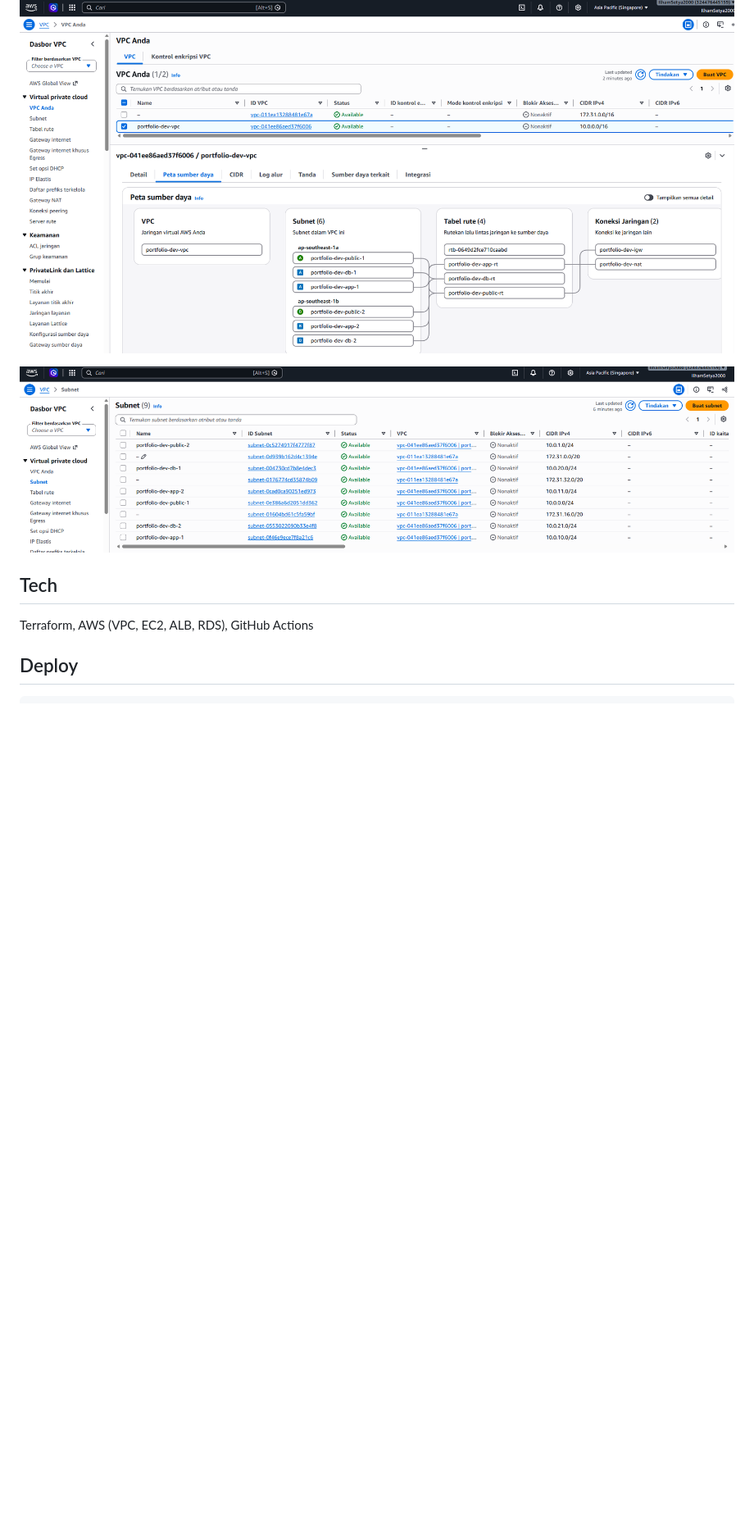
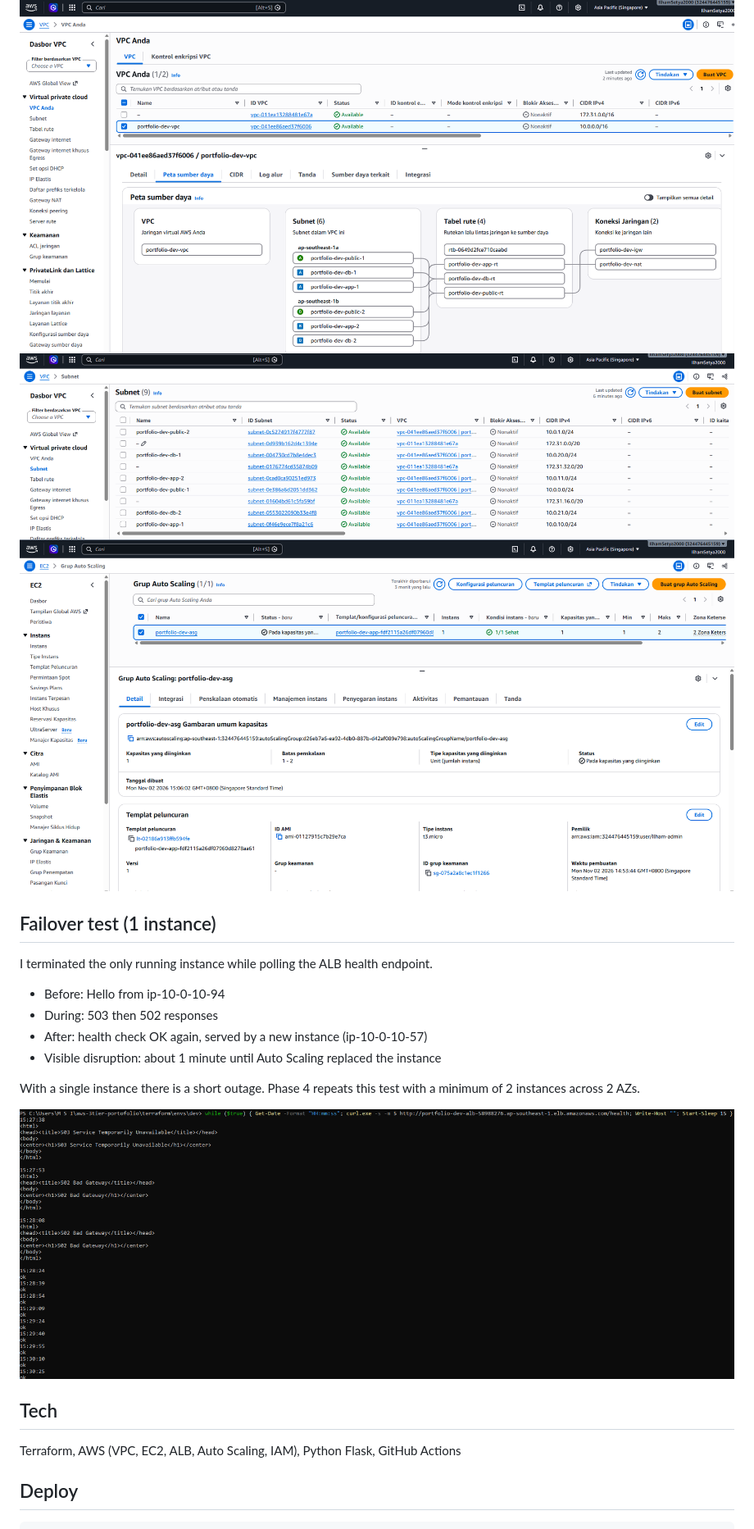
Before and after one commit to ilstya/aws-3tier-portofolio, a Markdown page: README.md, the part around one of its changes. Shown at 82% size. GitHub-like rendering; pictures changed too: docs/asg-healthy.png (added), docs/failover-test.png (added); blank space fills up the shorter version.

Commit message:
Add security, ALB and Auto Scaling modules, failover test, update README

```diff
--- a/README.md
+++ b/README.md
@@ -34,14 +20,21 @@ Highly available 3-tier architecture on AWS, built with Terraform.
 
 ![VPC resource map](docs/vpc-resource-map.png)
+![Subnets](docs/subnets.png)
+![Auto Scaling group healthy](docs/asg-healthy.png)
 
-![Subnets](docs/subnets.png)
+## Failover test (1 instance)
+I terminated the only running instance while polling the ALB health endpoint.
 
+- Before: Hello from ip-10-0-10-94
+- During: 503 then 502 responses
+- After: health check OK again, served by a new instance (ip-10-0-10-57)
+- Visible disruption: about 1 minute until Auto Scaling replaced the instance
 
+With a single instance there is a short outage. Phase 4 repeats this test with a minimum of 2 instances across 2 AZs.
+
+![Failover test](docs/failover-test.png)
 
 ## Tech
-
-Terraform, AWS (VPC, EC2, ALB, RDS), GitHub Actions
-
-
+Terraform, AWS (VPC, EC2, ALB, Auto Scaling, IAM), Python Flask, GitHub Actions
 
 ## Deploy
```
Also changed, not shown: other parts of README.md (+20 -47 lines), 8 other files.
